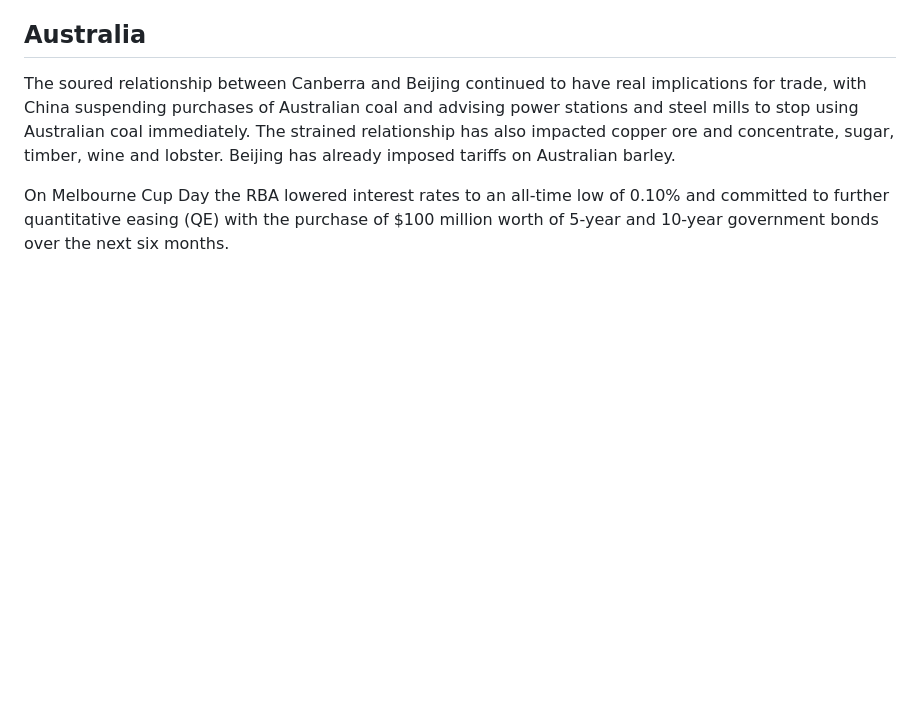
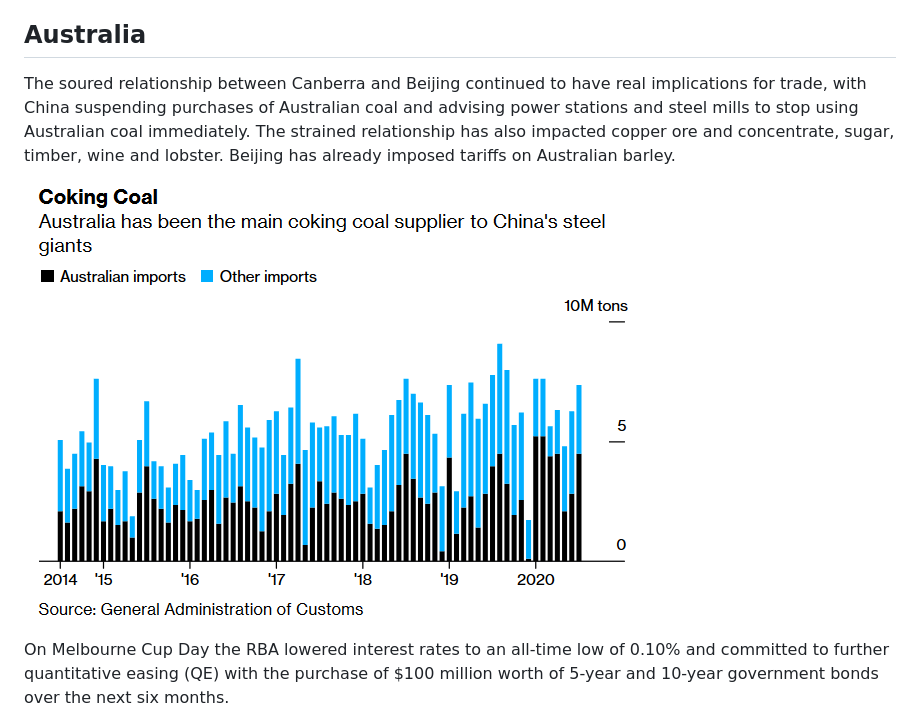
Before and after one commit to dcrommie/walbrook, a Markdown page: blog/market-update-november-2020.md, the part around the change. Rendered like a GitHub page; pictures changed too: src/images/done-australia-coal-to-china.png (added); blank space fills up the shorter version.

Commit message:
Update Blog “market-update-november-2020”

```diff
--- a/blog/market-update-november-2020.md
+++ b/blog/market-update-november-2020.md
@@ -15,6 +15,8 @@ According to the IMF, the global growth rate is forecast to be a significantly n
 ## Australia
 
 The soured relationship between Canberra and Beijing continued to have real implications for trade, with China suspending purchases of Australian coal and advising power stations and steel mills to stop using Australian coal immediately. The strained relationship has also impacted copper ore and concentrate, sugar, timber, wine and lobster. Beijing has already imposed tariffs on Australian barley.
+
+![Australia Coal to China](../src/images/done-australia-coal-to-china.png "Australia Coal to China")
 
 On Melbourne Cup Day the RBA lowered interest rates to an all-time low of 0.10% and committed to further quantitative easing (QE) with the purchase of $100 million worth of 5-year and 10-year government bonds over the next six months.
 
```
